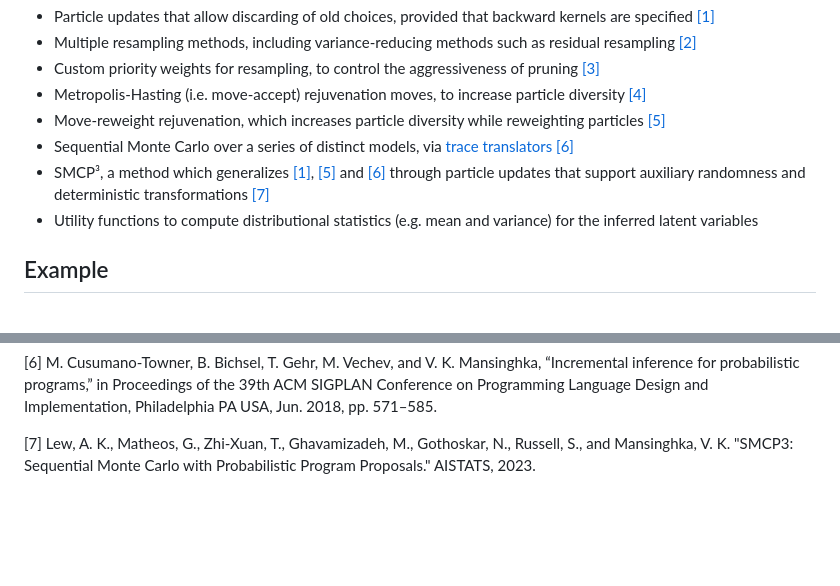
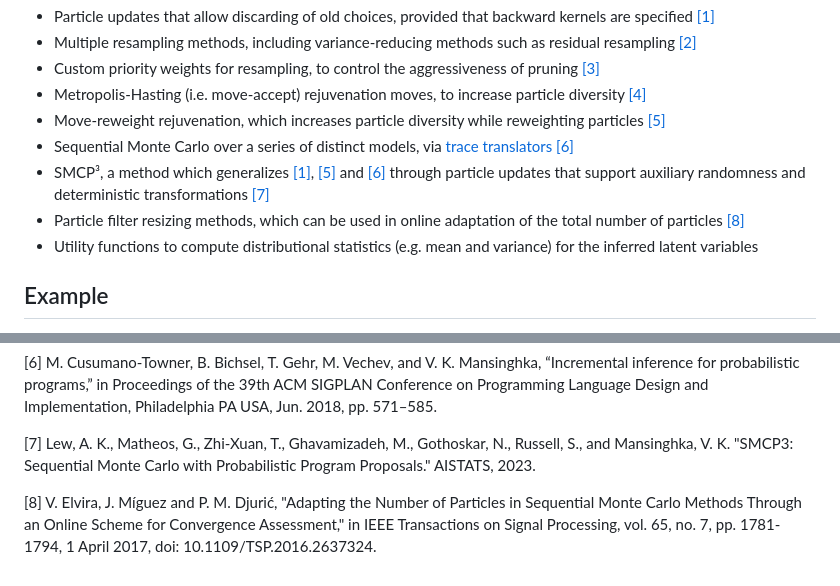
Before and after one commit to probcomp/GenParticleFilters.jl, a Markdown page: README.md, 2 parts joined by grey strips. Rendered like a GitHub page; blank space fills up the shorter version.

Commit message:
Update README to mention particle filter resizing.

```diff
--- a/README.md
+++ b/README.md
@@ -30,6 +30,7 @@ backward kernels are specified [[1]](#1)
 - Move-reweight rejuvenation, which increases particle diversity while reweighting particles [[5]](#5)
 - Sequential Monte Carlo over a series of distinct models, via [trace translators](https://www.gen.dev/stable/ref/trace_translators/) [[6]](#6)
 - SMCP³, a method which generalizes [[1]](#1), [[5]](#5) and [[6]](#6) through particle updates that support auxiliary randomness and deterministic transformations  [[7]](#7)
+- Particle filter resizing methods, which can be used in online adaptation of the total number of particles [[8]](#8)
 - Utility functions to compute distributional statistics (e.g. mean and variance) for the inferred latent variables
 
 ## Example
@@ -118,3 +119,5 @@ We see that the filter accurately infers a change in motion from `t=5` to `t=6`.
 <a id="6">[6]</a> M. Cusumano-Towner, B. Bichsel, T. Gehr, M. Vechev, and V. K. Mansinghka, “Incremental inference for probabilistic programs,” in Proceedings of the 39th ACM SIGPLAN Conference on Programming Language Design and Implementation, Philadelphia PA USA, Jun. 2018, pp. 571–585.
 
 <a id="7">[7]</a> Lew, A. K., Matheos, G., Zhi-Xuan, T., Ghavamizadeh, M., Gothoskar, N., Russell, S., and Mansinghka, V. K. "SMCP3: Sequential Monte Carlo with Probabilistic Program Proposals." AISTATS, 2023.
+
+<a id="8">[8]</a> V. Elvira, J. Míguez and P. M. Djurić, "Adapting the Number of Particles in Sequential Monte Carlo Methods Through an Online Scheme for Convergence Assessment," in IEEE Transactions on Signal Processing, vol. 65, no. 7, pp. 1781-1794, 1 April 2017, doi: 10.1109/TSP.2016.2637324.
```
